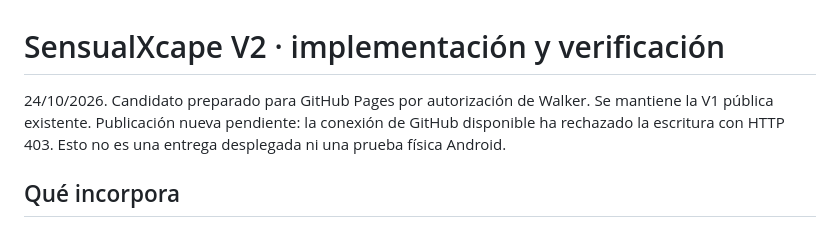
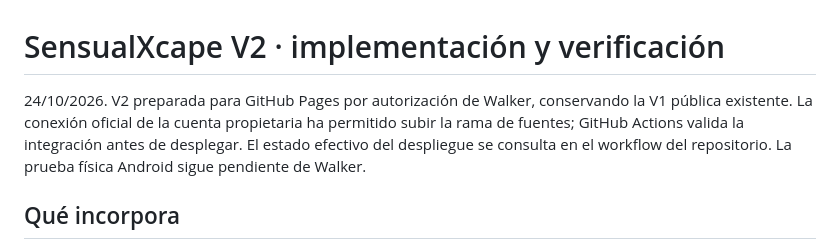
Before and after one commit to trece37/SensualXcape, a Markdown page: docs/V2_20261024.md, the part around the change. Rendered like a GitHub page.

```diff
--- a/docs/V2_20261024.md
+++ b/docs/V2_20261024.md
@@ -1,6 +1,6 @@
 # SensualXcape V2 · implementación y verificación
 
-24/10/2026. Candidato preparado para GitHub Pages por autorización de Walker. Se mantiene la V1 pública existente. Publicación nueva pendiente: la conexión de GitHub disponible ha rechazado la escritura con HTTP 403. Esto no es una entrega desplegada ni una prueba física Android.
+24/10/2026. V2 preparada para GitHub Pages por autorización de Walker, conservando la V1 pública existente. La conexión oficial de la cuenta propietaria ha permitido subir la rama de fuentes; GitHub Actions valida la integración antes de desplegar. El estado efectivo del despliegue se consulta en el workflow del repositorio. La prueba física Android sigue pendiente de Walker.
 
 ## Qué incorpora
 
```
Also changed, not shown: README.md (+4 -3 lines).
